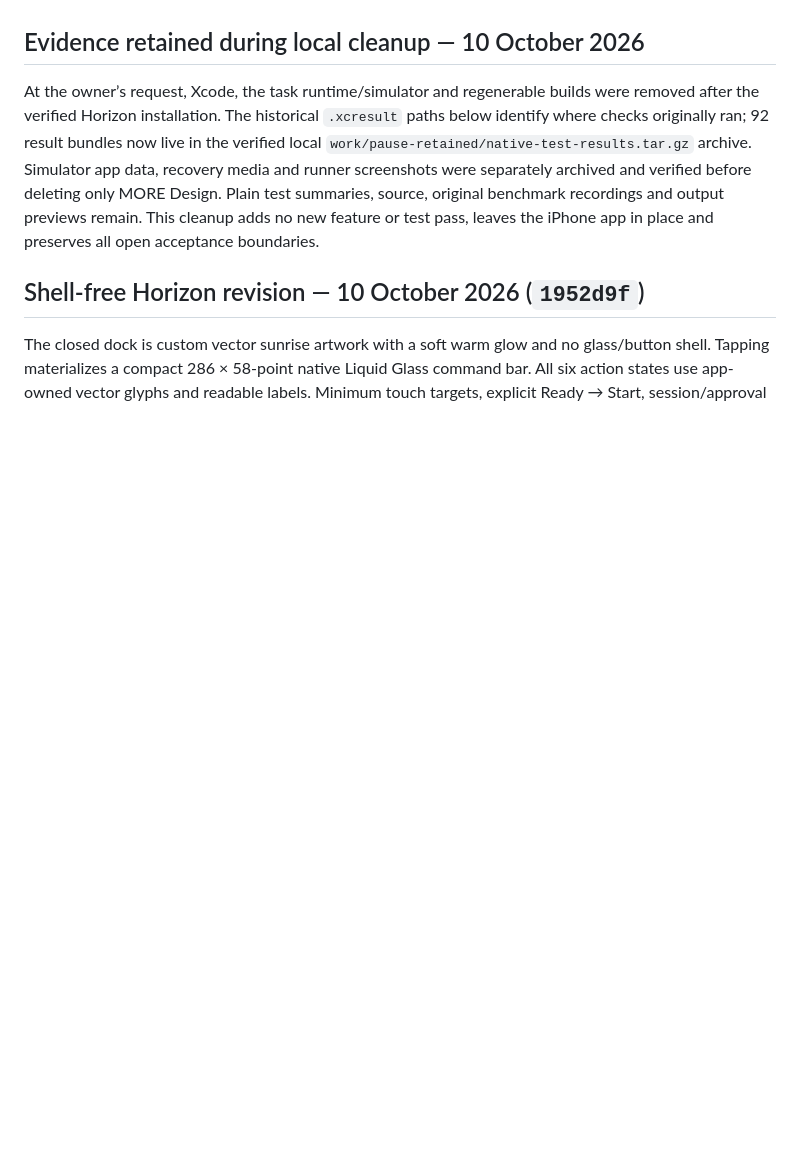
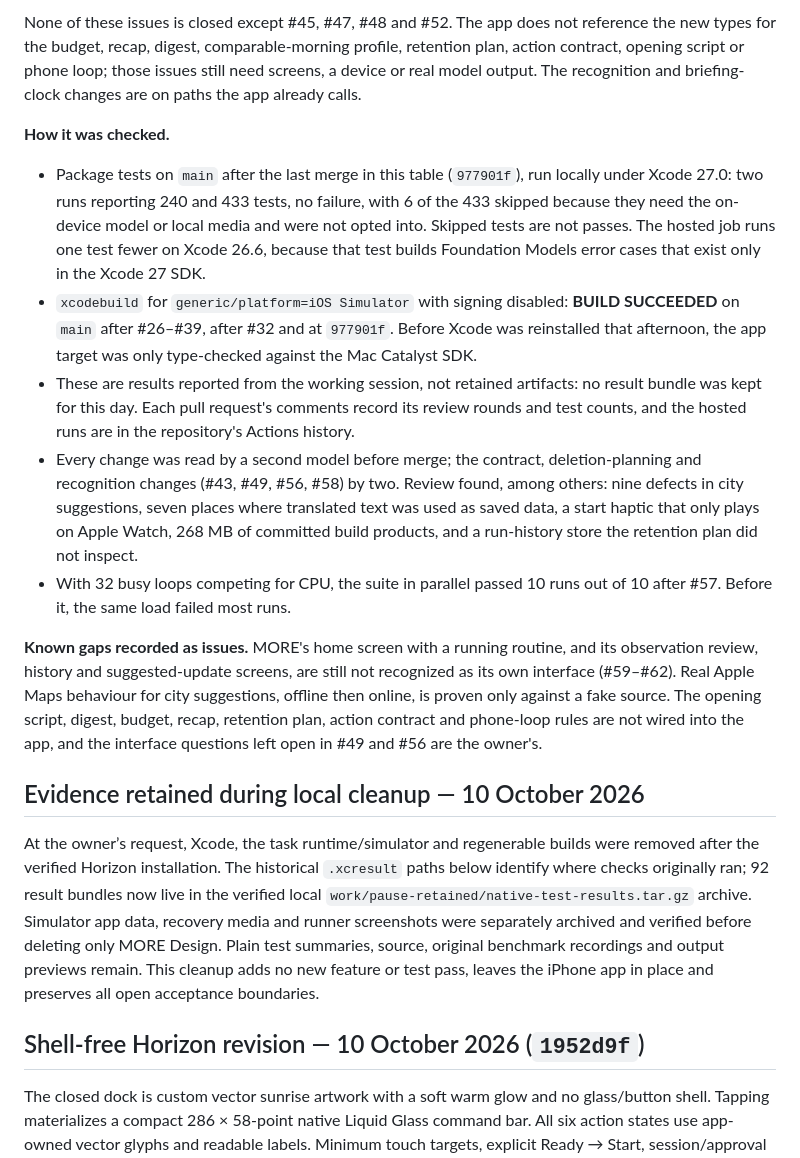
Before and after one commit to gderamchi/morning-operator, a Markdown page: docs/PHASE-ONE.md, the part around one of its changes. Rendered like a GitHub page; blank space fills up the shorter version.

```diff
--- a/docs/PHASE-ONE.md
+++ b/docs/PHASE-ONE.md
@@ -4,3 +25,14 @@
+None of these issues is closed except #45, #47, #48 and #52. The app does not reference the new types for the budget, recap, digest, comparable-morning profile, retention plan, action contract, opening script or phone loop; those issues still need screens, a device or real model output. The recognition and briefing-clock changes are on paths the app already calls.
+
+**How it was checked.**
+
+- Package tests on `main` after the last merge in this table (`977901f`), run locally under Xcode 27.0: two runs reporting 240 and 433 tests, no failure, with 6 of the 433 skipped because they need the on-device model or local media and were not opted into. Skipped tests are not passes. The hosted job runs one test fewer on Xcode 26.6, because that test builds Foundation Models error cases that exist only in the Xcode 27 SDK.
+- `xcodebuild` for `generic/platform=iOS Simulator` with signing disabled: **BUILD SUCCEEDED** on `main` after #26–#39, after #32 and at `977901f`. Before Xcode was reinstalled that afternoon, the app target was only type-checked against the Mac Catalyst SDK.
+- These are results reported from the working session, not retained artifacts: no result bundle was kept for this day. Each pull request's comments record its review rounds and test counts, and the hosted runs are in the repository's Actions history.
+- Every change was read by a second model before merge; the contract, deletion-planning and recognition changes (#43, #49, #56, #58) by two. Review found, among others: nine defects in city suggestions, seven places where translated text was used as saved data, a start haptic that only plays on Apple Watch, 268 MB of committed build products, and a run-history store the retention plan did not inspect.
+- With 32 busy loops competing for CPU, the suite in parallel passed 10 runs out of 10 after #57. Before it, the same load failed most runs.
+
+**Known gaps recorded as issues.** MORE's home screen with a running routine, and its observation review, history and suggested-update screens, are still not recognized as its own interface (#59–#62). Real Apple Maps behaviour for city suggestions, offline then online, is proven only against a fake source. The opening script, digest, budget, recap, retention plan, action contract and phone-loop rules are not wired into the app, and the interface questions left open in #49 and #56 are the owner's.
 
 ## Evidence retained during local cleanup — 10 October 2026
 
```
Also changed, not shown: other parts of docs/PHASE-ONE.md (+21 -0 lines), docs/HANDOFF.md (+1 -1 lines).
